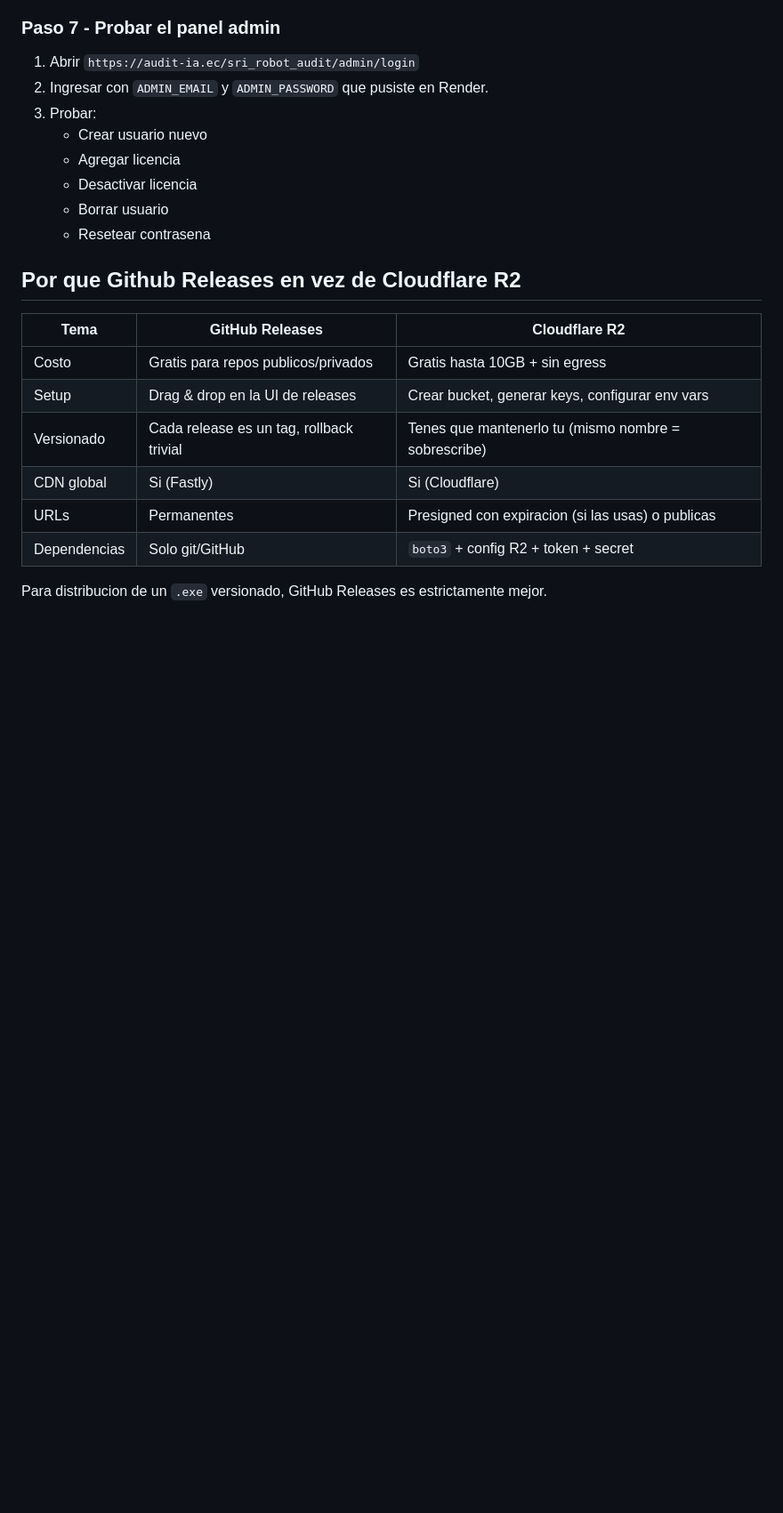
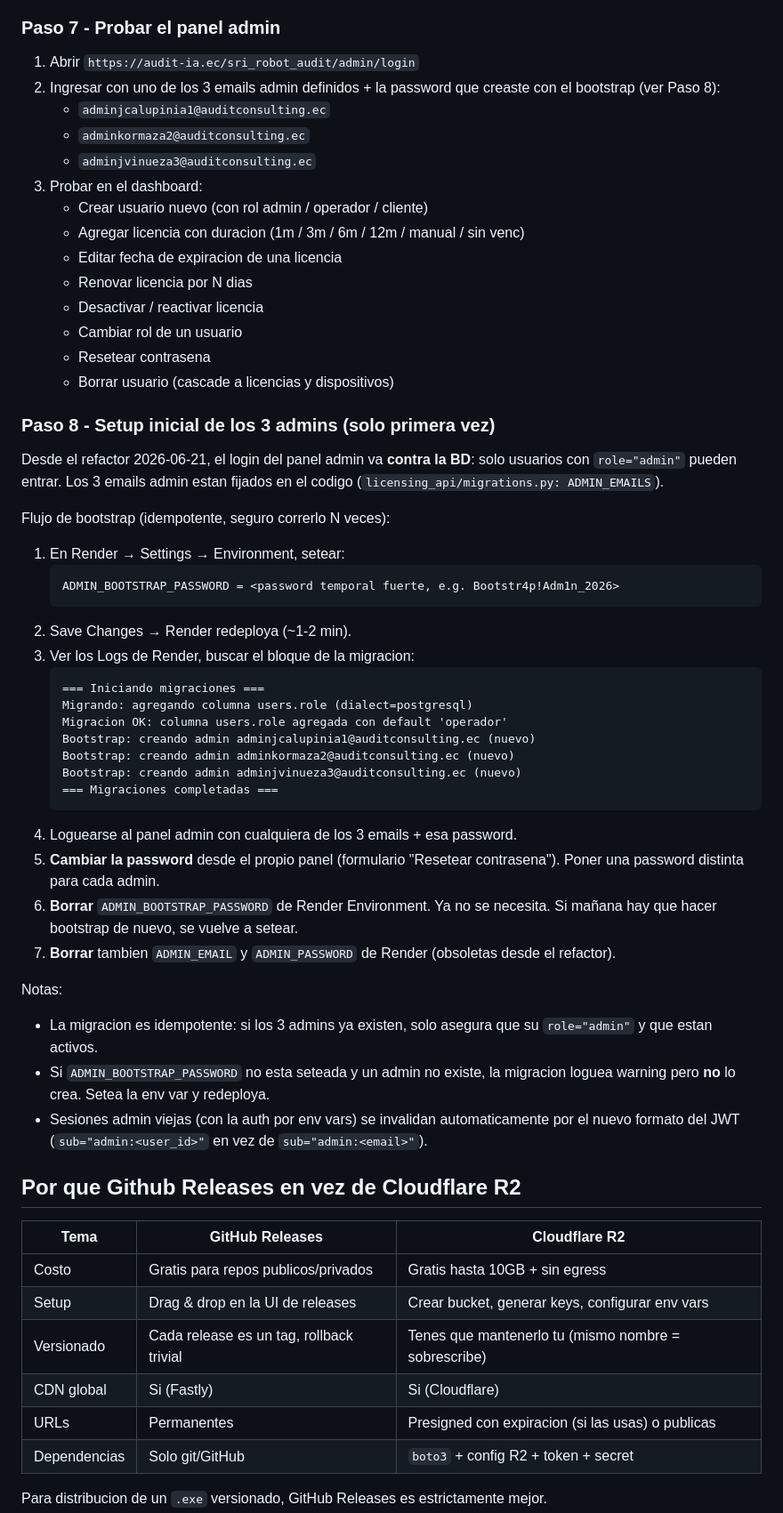
Before and after one commit to jcalupinia/copia-robot-audit, a Markdown page: deploy/ecuaweb/README.md, the part around one of its changes. Shown at 89% size. GitHub-like rendering; blank space fills up the shorter version.

Commit message:
docs(deploy): README ecuaweb - nuevo flujo auth admin por DB + ADMIN_BOOTSTRAP_PASSWORD
Actualiza la guia de despliegue reflejando el refactor 2026-06-21
(commit 4f09a26):
  - Login admin ahora va contra la BD (role='admin'), no env vars
  - ADMIN_EMAIL/ADMIN_PASSWORD son obsoletas -> BORRAR de Render
  - Nueva env var ADMIN_BOOTSTRAP_PASSWORD para el setup inicial

Cambios:

1) Tabla de env vars del Paso 3:
   - Agregada UPDATE_MANUAL_URL (para el manual PDF)
   - Agregada ADMIN_BOOTSTRAP_PASSWORD (temporal, solo primera vez)
   - Marcadas ADMIN_EMAIL y ADMIN_PASSWORD como obsoletas -> BORRAR

2) Paso 7 (Probar admin) reescrito:
   - Login con uno de los 3 emails de admins definidos
   - Lista de funciones nuevas del dashboard (rol, vigencia, renew, etc.)

3) Paso 8 nuevo (Setup inicial de admins):
   - Flujo idempotente de bootstrap paso a paso
   - Log de Render esperado durante la migracion
   - Recomendacion de cambiar passwords y borrar bootstrap despues
   - Notas sobre invalidacion de sesiones viejas

Co-Authored-By: Claude Opus 4.7 <noreply@anthropic.com>

````diff
--- a/deploy/ecuaweb/README.md
+++ b/deploy/ecuaweb/README.md
@@ -130,13 +131,61 @@ Si el `.htaccess` no funciona porque Ecuaweb tiene `mod_proxy` capado:
 ### Paso 7 - Probar el panel admin
 
 1. Abrir `https://audit-ia.ec/sri_robot_audit/admin/login`
-2. Ingresar con `ADMIN_EMAIL` y `ADMIN_PASSWORD` que pusiste en Render.
-3. Probar:
-   - Crear usuario nuevo
-   - Agregar licencia
-   - Desactivar licencia
-   - Borrar usuario
+2. Ingresar con uno de los 3 emails admin definidos + la password que
+   creaste con el bootstrap (ver Paso 8):
+   - `adminjcalupinia1@auditconsulting.ec`
+   - `adminkormaza2@auditconsulting.ec`
+   - `adminjvinueza3@auditconsulting.ec`
+3. Probar en el dashboard:
+   - Crear usuario nuevo (con rol admin / operador / cliente)
+   - Agregar licencia con duracion (1m / 3m / 6m / 12m / manual / sin venc)
+   - Editar fecha de expiracion de una licencia
+   - Renovar licencia por N dias
+   - Desactivar / reactivar licencia
+   - Cambiar rol de un usuario
    - Resetear contrasena
+   - Borrar usuario (cascade a licencias y dispositivos)
+
+### Paso 8 - Setup inicial de los 3 admins (solo primera vez)
+
+Desde el refactor 2026-06-21, el login del panel admin va **contra la BD**:
+solo usuarios con `role="admin"` pueden entrar. Los 3 emails admin estan
+fijados en el codigo (`licensing_api/migrations.py: ADMIN_EMAILS`).
+
+Flujo de bootstrap (idempotente, seguro correrlo N veces):
+
+1. En Render → Settings → Environment, setear:
+   ```
+   ADMIN_BOOTSTRAP_PASSWORD = <password temporal fuerte, e.g. Bootstr4p!Adm1n_2026>
+   ```
+2. Save Changes → Render redeploya (~1-2 min).
+3. Ver los Logs de Render, buscar el bloque de la migracion:
+   ```
+   === Iniciando migraciones ===
+   Migrando: agregando columna users.role (dialect=postgresql)
+   Migracion OK: columna users.role agregada con default 'operador'
+   Bootstrap: creando admin adminjcalupinia1@auditconsulting.ec (nuevo)
+   Bootstrap: creando admin adminkormaza2@auditconsulting.ec (nuevo)
+   Bootstrap: creando admin adminjvinueza3@auditconsulting.ec (nuevo)
+   === Migraciones completadas ===
+   ```
+4. Loguearse al panel admin con cualquiera de los 3 emails + esa password.
+5. **Cambiar la password** desde el propio panel (formulario "Resetear
+   contrasena"). Poner una password distinta para cada admin.
+6. **Borrar** `ADMIN_BOOTSTRAP_PASSWORD` de Render Environment. Ya no se
+   necesita. Si mañana hay que hacer bootstrap de nuevo, se vuelve a setear.
+7. **Borrar** tambien `ADMIN_EMAIL` y `ADMIN_PASSWORD` de Render (obsoletas
+   desde el refactor).
+
+Notas:
+- La migracion es idempotente: si los 3 admins ya existen, solo asegura
+  que su `role="admin"` y que estan activos.
+- Si `ADMIN_BOOTSTRAP_PASSWORD` no esta seteada y un admin no existe, la
+  migracion loguea warning pero **no** lo crea. Setea la env var y
+  redeploya.
+- Sesiones admin viejas (con la auth por env vars) se invalidan
+  automaticamente por el nuevo formato del JWT (`sub="admin:<user_id>"`
+  en vez de `sub="admin:<email>"`).
 
 ## Por que Github Releases en vez de Cloudflare R2
 
````
Also changed, not shown: other parts of deploy/ecuaweb/README.md (+3 -2 lines).
